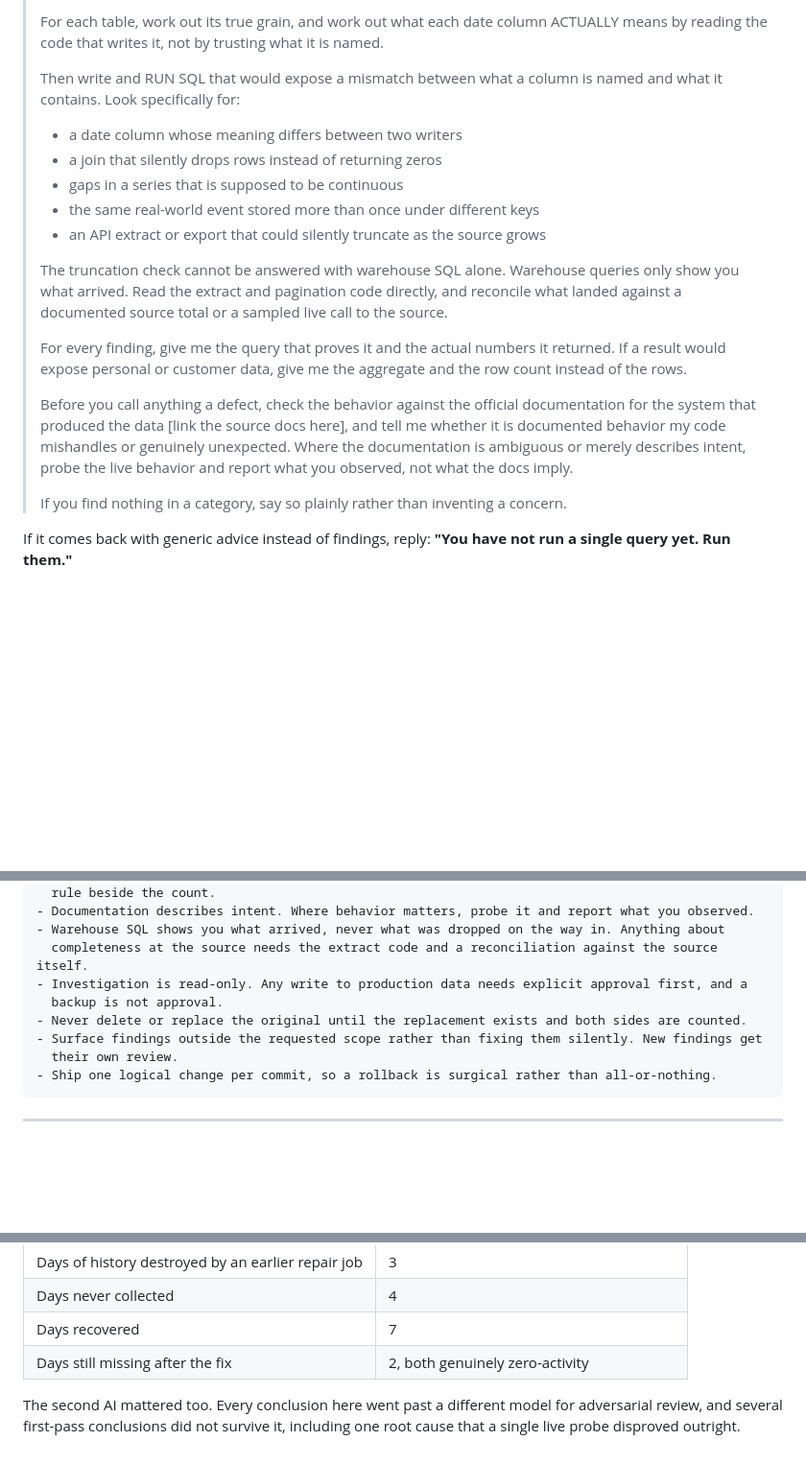
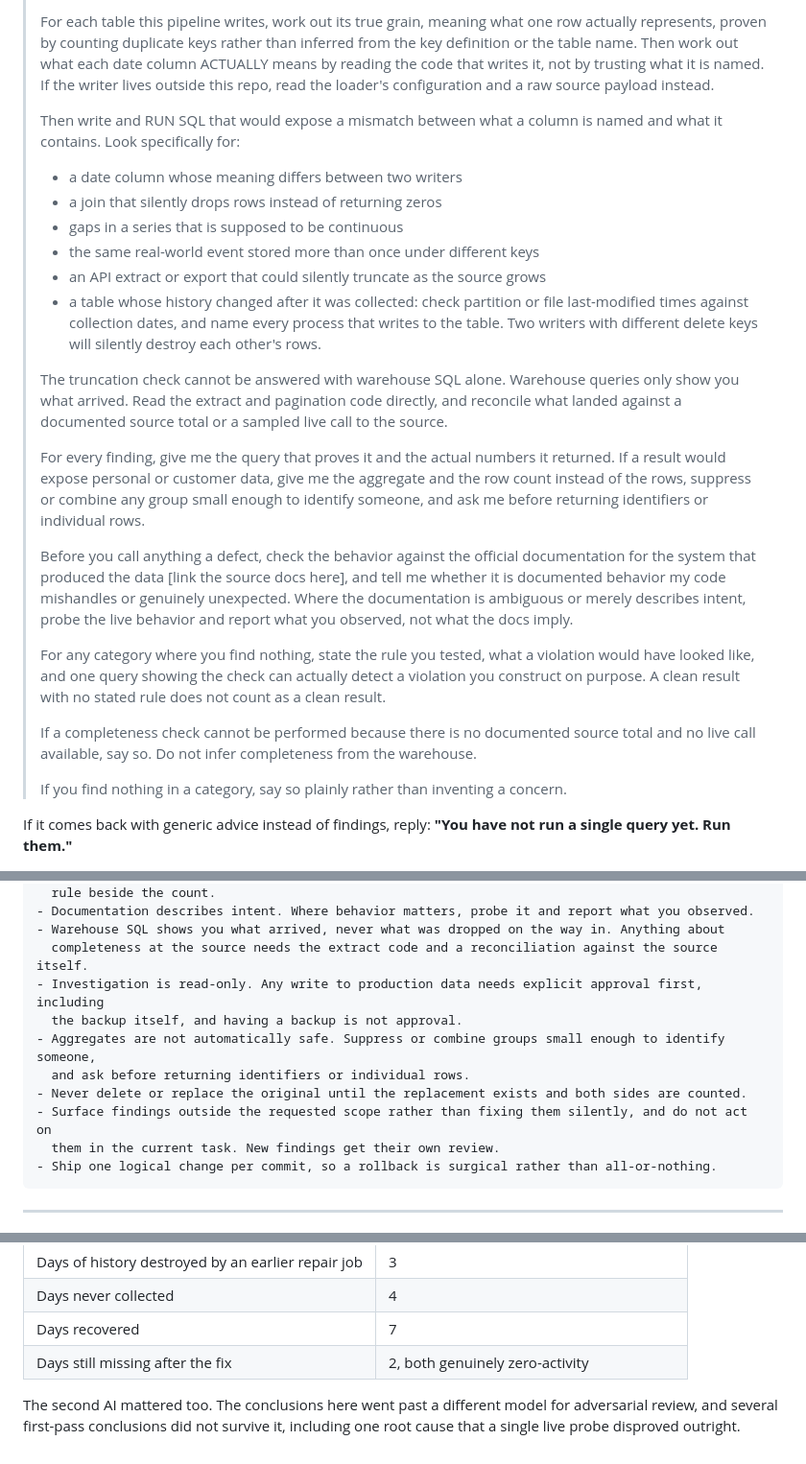
Before and after one commit to kyle-chalmers/youtube-bigquery-pipeline, a Markdown page: AUDITING-YOUR-DATA-WITH-AI.md, 3 parts joined by grey strips. Shown at 96% size. GitHub-like rendering; blank space fills up the shorter version.

````diff
--- a/AUDITING-YOUR-DATA-WITH-AI.md
+++ b/AUDITING-YOUR-DATA-WITH-AI.md
@@ -98,6 +82,9 @@ the bracketed parts.
 >
-> For each table, work out its true grain, and work out what each date column ACTUALLY means by
-> reading the code that writes it, not by trusting what it is named.
+> For each table this pipeline writes, work out its true grain, meaning what one row actually
+> represents, proven by counting duplicate keys rather than inferred from the key definition or the
+> table name. Then work out what each date column ACTUALLY means by reading the code that writes it,
+> not by trusting what it is named. If the writer lives outside this repo, read the loader's
+> configuration and a raw source payload instead.
 >
 > Then write and RUN SQL that would expose a mismatch between what a column is named and what it
 > contains. Look specifically for:
@@ -106,18 +93,30 @@ the bracketed parts.
 > - gaps in a series that is supposed to be continuous
 > - the same real-world event stored more than once under different keys
 > - an API extract or export that could silently truncate as the source grows
+> - a table whose history changed after it was collected: check partition or file last-modified times
+>   against collection dates, and name every process that writes to the table. Two writers with
+>   different delete keys will silently destroy each other's rows.
 >
 > The truncation check cannot be answered with warehouse SQL alone. Warehouse queries only show you
 > what arrived. Read the extract and pagination code directly, and reconcile what landed against a
 > documented source total or a sampled live call to the source.
 >
 > For every finding, give me the query that proves it and the actual numbers it returned. If a result
-> would expose personal or customer data, give me the aggregate and the row count instead of the rows.
+> would expose personal or customer data, give me the aggregate and the row count instead of the rows,
+> suppress or combine any group small enough to identify someone, and ask me before returning
+> identifiers or individual rows.
 >
 > Before you call anything a defect, check the behavior against the official documentation for the
 > system that produced the data [link the source docs here], and tell me whether it is documented
 > behavior my code mishandles or genuinely unexpected. Where the documentation is ambiguous or merely
 > describes intent, probe the live behavior and report what you observed, not what the docs imply.
+>
+> For any category where you find nothing, state the rule you tested, what a violation would have
+> looked like, and one query showing the check can actually detect a violation you construct on
+> purpose. A clean result with no stated rule does not count as a clean result.
+>
+> If a completeness check cannot be performed because there is no documented source total and no live
+> call available, say so. Do not infer completeness from the warehouse.
 >
 > If you find nothing in a category, say so plainly rather than inventing a concern.
 
@@ -147,11 +146,13 @@ work rather than something you have to remember to ask for.
 - Documentation describes intent. Where behavior matters, probe it and report what you observed.
 - Warehouse SQL shows you what arrived, never what was dropped on the way in. Anything about
   completeness at the source needs the extract code and a reconciliation against the source itself.
-- Investigation is read-only. Any write to production data needs explicit approval first, and a
-  backup is not approval.
+- Investigation is read-only. Any write to production data needs explicit approval first, including
+  the backup itself, and having a backup is not approval.
+- Aggregates are not automatically safe. Suppress or combine groups small enough to identify someone,
+  and ask before returning identifiers or individual rows.
 - Never delete or replace the original until the replacement exists and both sides are counted.
-- Surface findings outside the requested scope rather than fixing them silently. New findings get
-  their own review.
+- Surface findings outside the requested scope rather than fixing them silently, and do not act on
+  them in the current task. New findings get their own review.
 - Ship one logical change per commit, so a rollback is surgical rather than all-or-nothing.
 ```
 
@@ -170,6 +171,6 @@ For the record, run against this repo and its warehouse:
 | Days recovered | 7 |
 | Days still missing after the fix | 2, both genuinely zero-activity |
 
-The second AI mattered too. Every conclusion here went past a different model for adversarial review,
+The second AI mattered too. The conclusions here went past a different model for adversarial review,
 and several first-pass conclusions did not survive it, including one root cause that a single live
 probe disproved outright.
````
Also changed, not shown: other parts of AUDITING-YOUR-DATA-WITH-AI.md (+50 -66 lines).
